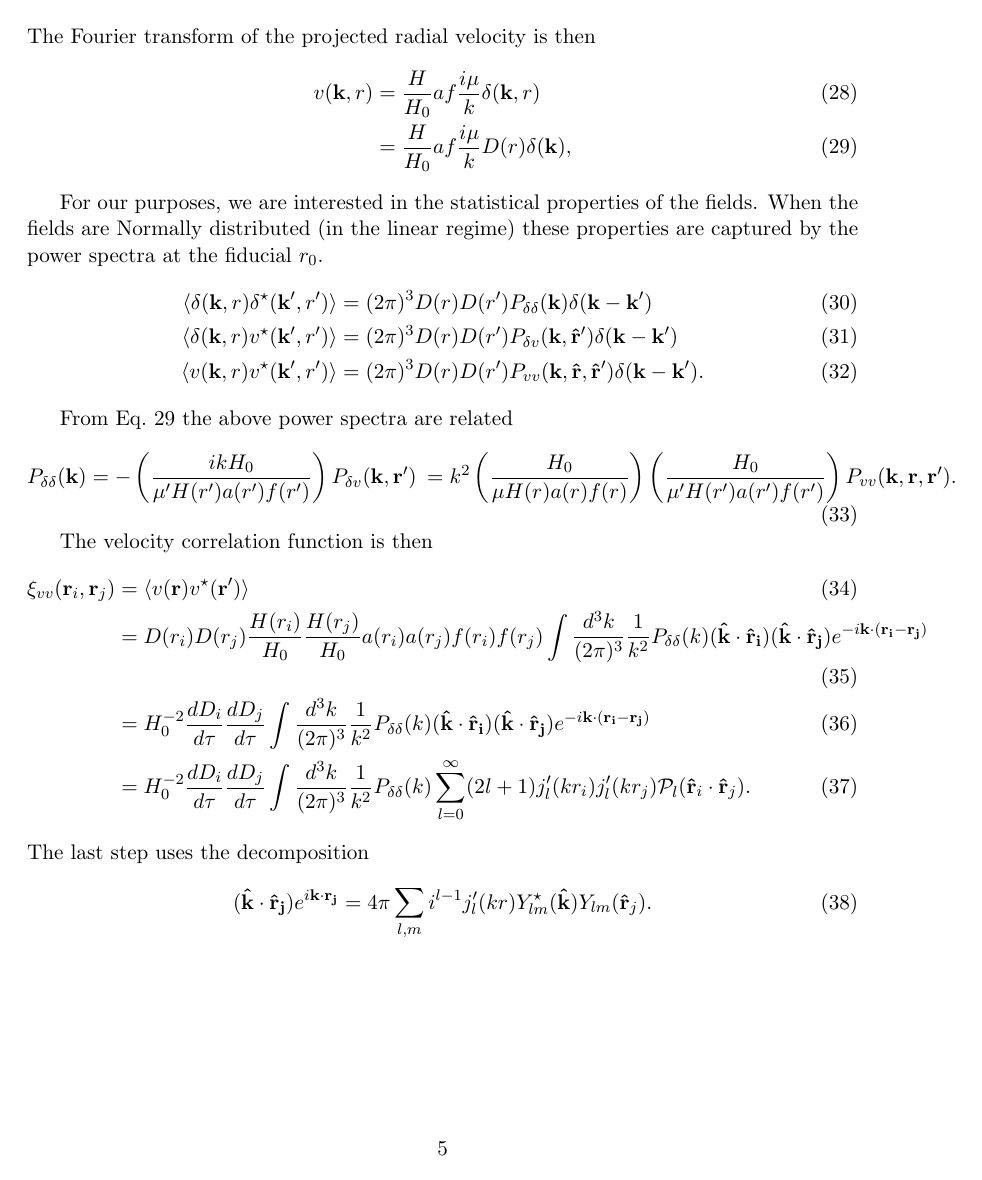
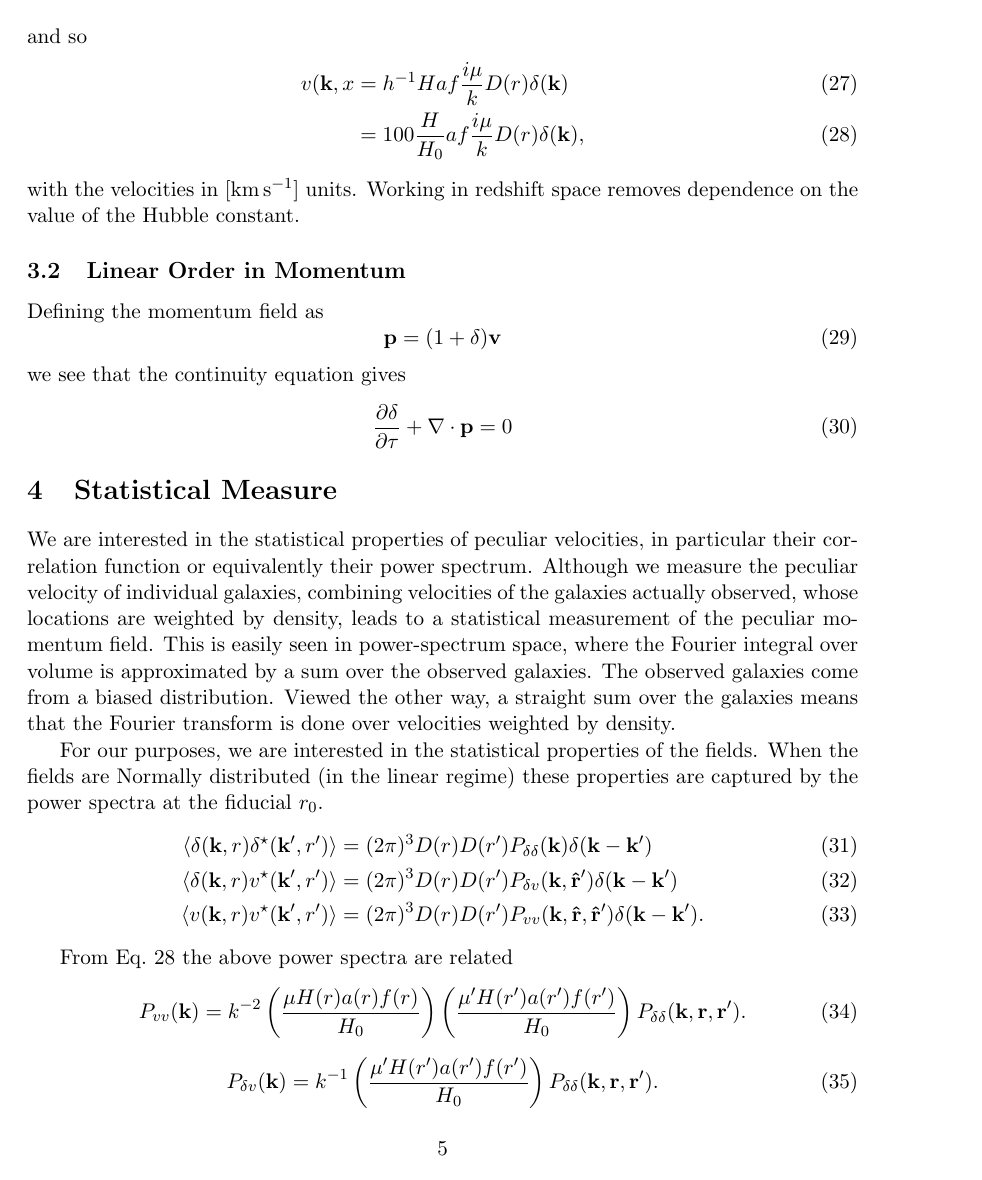
Before and after one commit to AlexGKim/pvnotes, a LaTeX document (pvnotes.tex): page 5 of 7. Compiled offline with pdfLaTeX.

```diff
--- a/pvnotes.tex
+++ b/pvnotes.tex
@@ -6,6 +6,7 @@
 \usepackage{graphicx}				% Use pdf, png, jpg, or eps with pdflatex; use eps in DVI mode
 								% TeX will automatically convert eps --> pdf in pdflatex
 \usepackage{amsmath,amssymb}
+\usepackage{verbatim}
 
 \title{Peculiar Velocity Notes}
 \author{Alex Kim}
@@ -196,3 +208,14 @@
+and so
+\begin{align}
+v(\mathbf{k},x
+&=  h^{-1} Haf\frac{i\mu}{k} D(r) \delta(\mathbf{k})\\
+&=  100  \frac{H}{H_0}af \frac{i\mu}{k} D(r) \delta(\mathbf{k}),
+\label{dvfourier_Mpchinv:eqn}
+\end{align}
+with the velocities in $[\text{km}\,\text{s}^{-1}]$ units.
+Working in redshift space removes dependence on the value of the Hubble constant.
+
+\begin{comment}
 However we take the convention of expressing distances in terms of redshift  with the density and velocity fields functions of $\mathbf{r}$.
 Since $\nabla_x = H_0 \nabla_r$,
 \begin{equation}
@@ -208,6 +231,28 @@
 &=  \frac{H}{H_0}af \frac{i\mu}{k} D(r) \delta(\mathbf{k}),
 \label{dvfourier:eqn}
 \end{align}
+\end{comment}
+
+\subsection{Linear Order in Momentum}
+Defining the momentum field as
+\begin{equation}
+\mathbf{p} = (1+\delta)\mathbf{v}
+\end{equation}
+we see that the continuity equation gives
+\begin{equation}
+\frac{\partial \delta}{\partial \tau} + \nabla \cdot \mathbf{p}=0
+\end{equation}
+
+
+
+\section{Statistical Measure}
+
+We are interested in the statistical properties of peculiar velocities, in particular their correlation function or equivalently
+their power spectrum.  Although we measure the peculiar velocity of individual galaxies, combining velocities of the galaxies
+actually observed, whose locations are weighted by density, leads to a statistical measurement of the peculiar momentum field.
+This is easily seen in power-spectrum space, where the Fourier integral over volume is approximated by a sum
+over the observed galaxies.  The observed galaxies come from a biased distribution. Viewed the other way, a straight
+sum over the galaxies means that the Fourier transform is done over velocities weighted by density.
 
 
 For our purposes, we are interested in the statistical properties of the fields.  When the fields are Normally distributed
@@ -219,11 +264,20 @@
 \langle v(\mathbf{k},r)  v^{\star}(\mathbf{k'},r') \rangle &  = (2\pi)^3 D(r) D(r') P_{vv}(\mathbf{k},  \mathbf{\hat{r}}, \mathbf{\hat{r}'}) \delta(\mathbf{k} -\mathbf{k'}).
 \end{align}
 
-From Eq.~\ref{dvfourier:eqn} the above power spectra are related
+From Eq.~\ref{dvfourier_Mpchinv:eqn} the above power spectra are related
+%\begin{equation}
+% P_{\delta \delta}(\mathbf{k})  = -\left( \frac{ikH_0}{\mu' H(r')a(r')f(r')}\right) P_{\delta v}(\mathbf{k}, \mathbf{r'}) \ = k^2 \left( \frac{H_0}{\mu H(r)a(r)f(r)}\right)
+% \left( \frac{H_0}{\mu' H(r')a(r')f(r')}\right)  P_{vv}(\mathbf{k},\mathbf{r},\mathbf{r'}).
+%\end{equation}
 \begin{equation}
- P_{\delta \delta}(\mathbf{k})  = -\left( \frac{ikH_0}{\mu' H(r')a(r')f(r')}\right) P_{\delta v}(\mathbf{k}, \mathbf{r'}) \ = k^2 \left( \frac{H_0}{\mu H(r)a(r)f(r)}\right)
- \left( \frac{H_0}{\mu' H(r')a(r')f(r')}\right)  P_{vv}(\mathbf{k},\mathbf{r},\mathbf{r'}).
+ P_{vv}(\mathbf{k})  = k^{-2} \left( \frac{\mu H(r)a(r)f(r)}{H_0}\right)
+ \left( \frac{\mu' H(r')a(r')f(r')}{H_0}\right)  P_{\delta\delta}(\mathbf{k},\mathbf{r},\mathbf{r'}).
 \end{equation}
+\begin{equation}
+ P_{\delta v}(\mathbf{k})  = k^{-1}
+ \left( \frac{\mu' H(r')a(r')f(r')}{H_0}\right)  P_{\delta\delta}(\mathbf{k},\mathbf{r},\mathbf{r'}).
+\end{equation}
+
 
 The  velocity correlation function is then
 \begin{align}
```
Also changed, not shown: pvnotes.tex (33 more changed lines).
